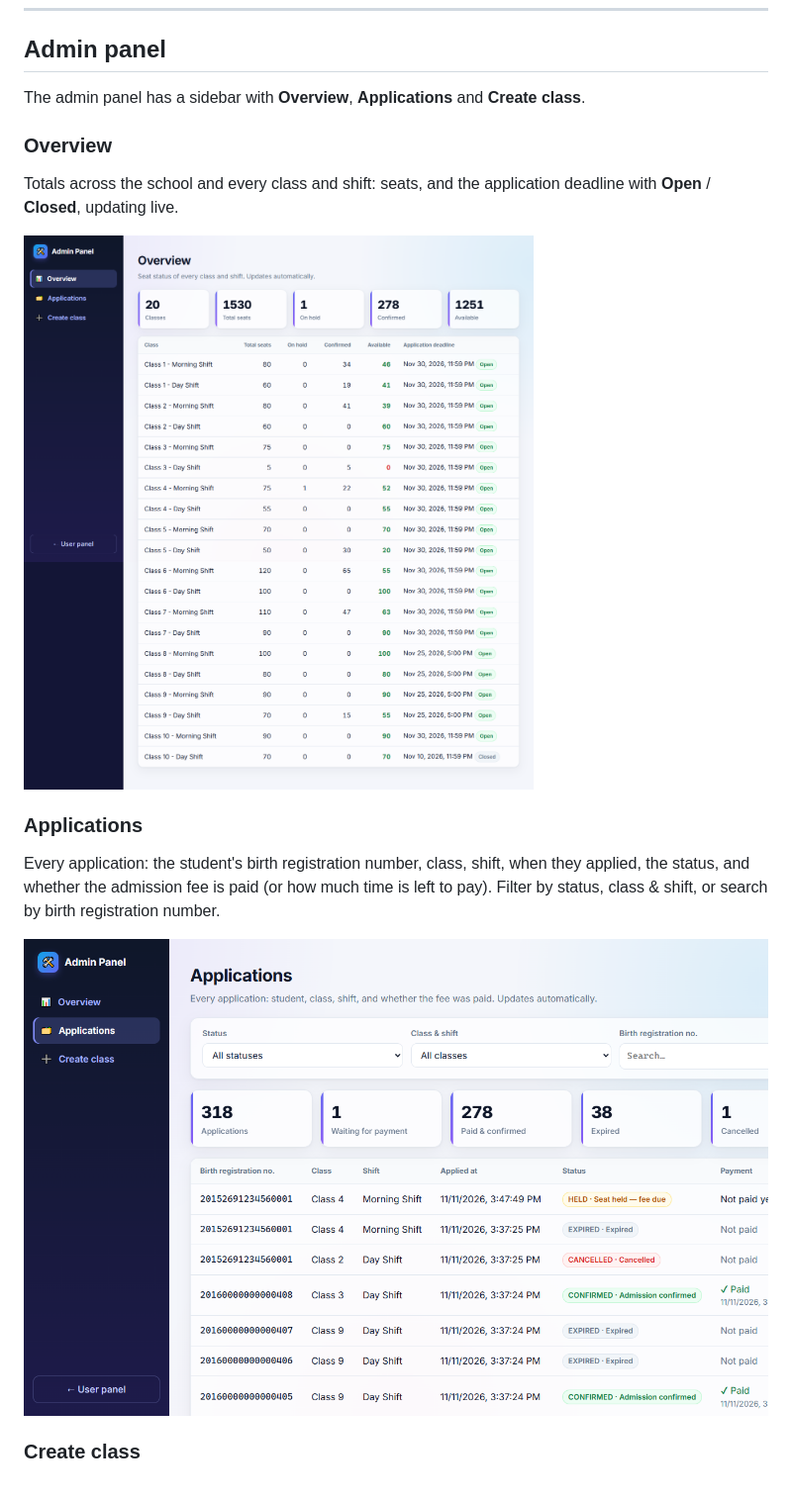
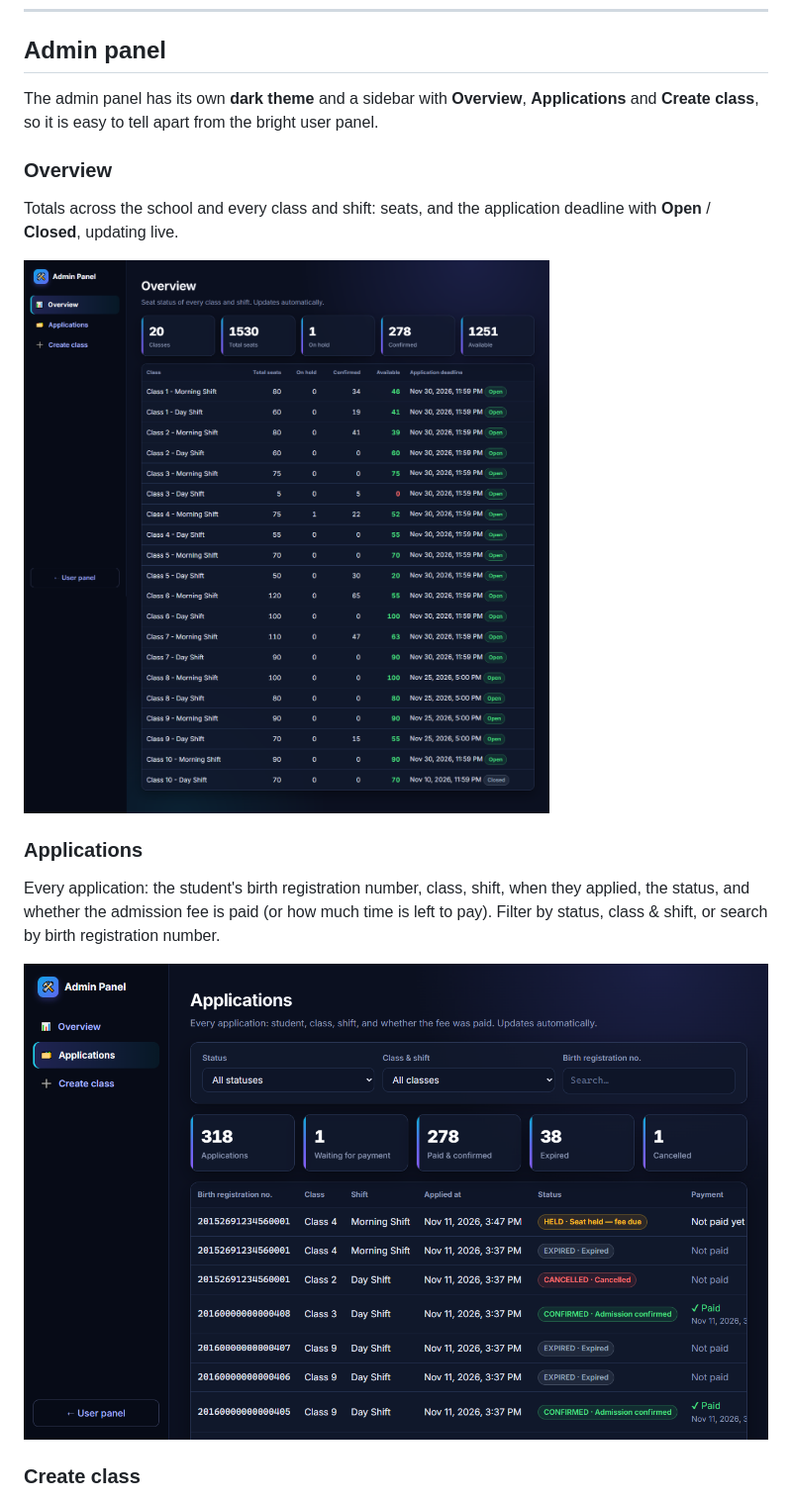
Before and after one commit to HamzaMiraz/School-Admission-System, a Markdown page: docs/UI.md, the part around the change. Shown at 99% size. Drawn GitHub-style; pictures changed too: docs/screenshots/07-admin-overview.png, docs/screenshots/08-admin-applications.png.

```diff
--- a/docs/UI.md
+++ b/docs/UI.md
@@ -65,7 +65,8 @@ The layout adapts to small screens.
 
 ## Admin panel
 
-The admin panel has a sidebar with **Overview**, **Applications** and **Create class**.
+The admin panel has its own **dark theme** and a sidebar with **Overview**, **Applications** and
+**Create class**, so it is easy to tell apart from the bright user panel.
 
 ### Overview
 
```
Also changed, not shown: docs/screenshots/04-application.png, docs/screenshots/05-my-applications.png, docs/screenshots/09-admin-create-class.png, 2 other files.
